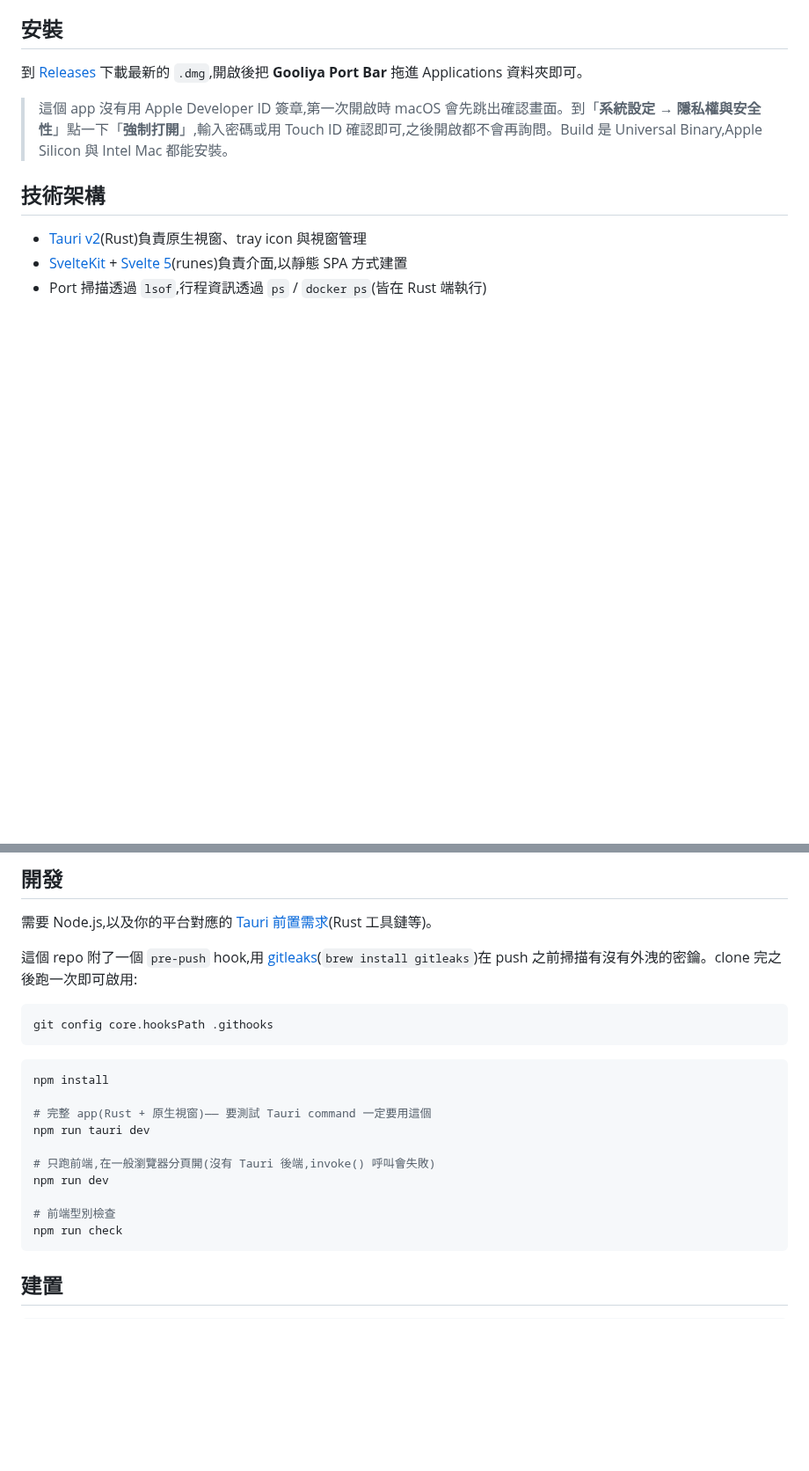
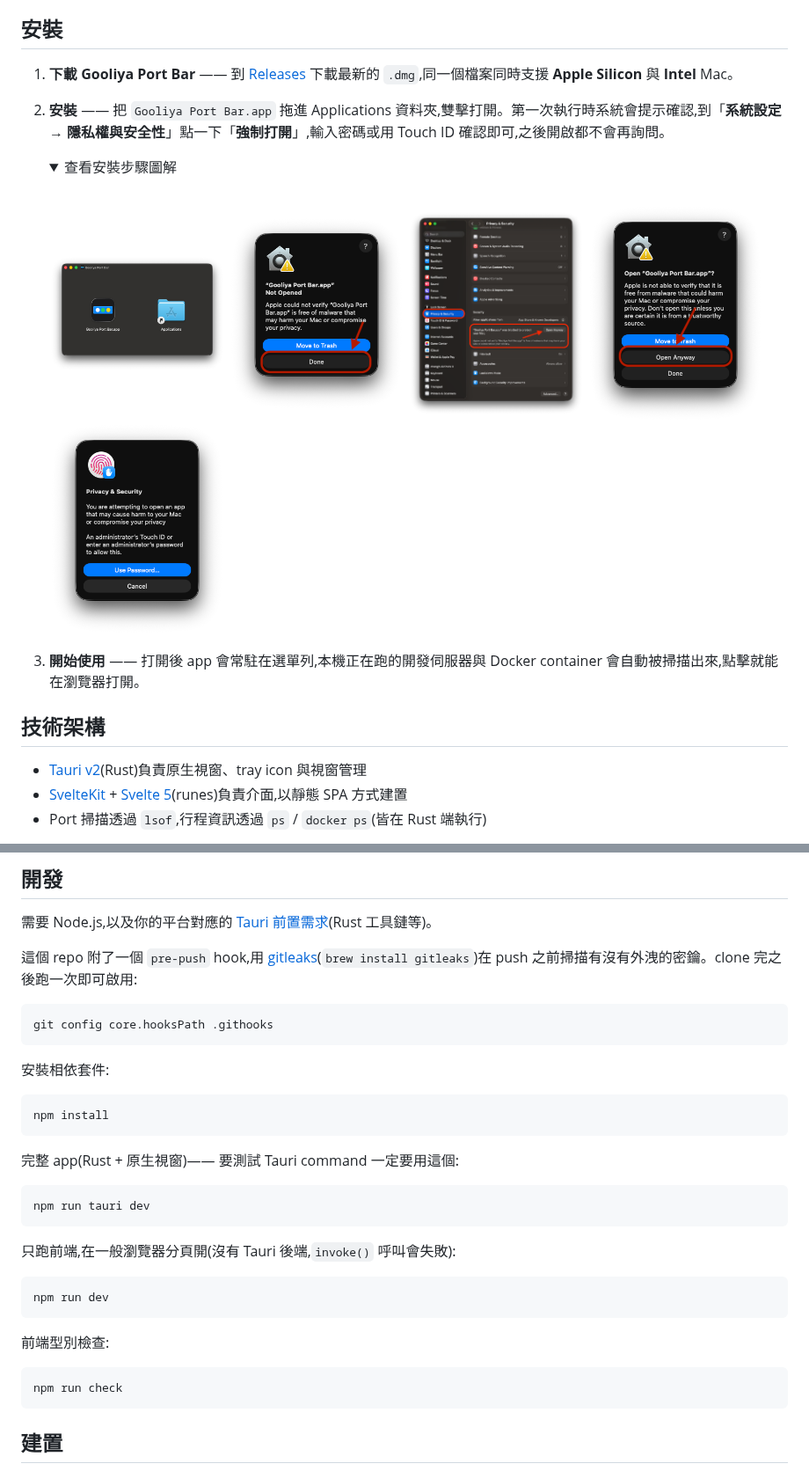
Before and after one commit to imsyuan/gooliya-port-bar, a Markdown page: README.zh-TW.md, 2 parts joined by grey strips. Shown at 88% size. Rendered like a GitHub page; pictures changed too: assets/install-1.png (added), assets/install-2.png (added), assets/install-3.png (added); folded sections open; blank space fills up the shorter version.

````diff
--- a/README.zh-TW.md
+++ b/README.zh-TW.md
@@ -22,9 +22,22 @@ English: [README.md](./README.md) | 日本語: [README.ja.md](./README.ja.md)
 
 ## 安裝
 
-到 [Releases](https://github.com/imsyuan/gooliya-port-bar/releases) 下載最新的 `.dmg`,開啟後把 **Gooliya Port Bar** 拖進 Applications 資料夾即可。
+1. **下載 Gooliya Port Bar** —— 到 [Releases](https://github.com/imsyuan/gooliya-port-bar/releases/latest) 下載最新的 `.dmg`,同一個檔案同時支援 **Apple Silicon** 與 **Intel** Mac。
+2. **安裝** —— 把 `Gooliya Port Bar.app` 拖進 Applications 資料夾,雙擊打開。第一次執行時系統會提示確認,到「**系統設定 → 隱私權與安全性**」點一下「**強制打開**」,輸入密碼或用 Touch ID 確認即可,之後開啟都不會再詢問。
 
-> 這個 app 沒有用 Apple Developer ID 簽章,第一次開啟時 macOS 會先跳出確認畫面。到「**系統設定 → 隱私權與安全性**」點一下「**強制打開**」,輸入密碼或用 Touch ID 確認即可,之後開啟都不會再詢問。Build 是 Universal Binary,Apple Silicon 與 Intel Mac 都能安裝。
+   <details>
+   <summary>查看安裝步驟圖解</summary>
+   <br>
+
+   <img src="./assets/install-1.png" width="200" alt="把 Gooliya Port Bar.app 拖進 Applications 資料夾" />
+   <img src="./assets/install-2.png" width="200" alt="第一次打開時系統顯示的確認提示" />
+   <img src="./assets/install-3.png" width="200" alt="在系統設定的隱私權與安全性頁面點一下強制打開" />
+   <img src="./assets/install-4.png" width="200" alt="再次確認要打開這個 App" />
+   <img src="./assets/install-5.png" width="200" alt="輸入密碼或使用 Touch ID 完成授權" />
+
+   </details>
+
+3. **開始使用** —— 打開後 app 會常駐在選單列,本機正在跑的開發伺服器與 Docker container 會自動被掃描出來,點擊就能在瀏覽器打開。
 
 ## 技術架構
 
@@ -42,16 +55,27 @@ English: [README.md](./README.md) | 日本語: [README.ja.md](./README.ja.md)
 git config core.hooksPath .githooks
 ```
 
+安裝相依套件:
+
 ```bash
 npm install
+```
 
-# 完整 app(Rust + 原生視窗)—— 要測試 Tauri command 一定要用這個
+完整 app(Rust + 原生視窗)—— 要測試 Tauri command 一定要用這個:
+
+```bash
 npm run tauri dev
+```
 
-# 只跑前端,在一般瀏覽器分頁開(沒有 Tauri 後端,invoke() 呼叫會失敗)
+只跑前端,在一般瀏覽器分頁開(沒有 Tauri 後端,`invoke()` 呼叫會失敗):
+
+```bash
 npm run dev
+```
 
-# 前端型別檢查
+前端型別檢查:
+
+```bash
 npm run check
 ```
 
````
Also changed, not shown: README.ja.md (+29 -5 lines), README.md (+15 -2 lines).
